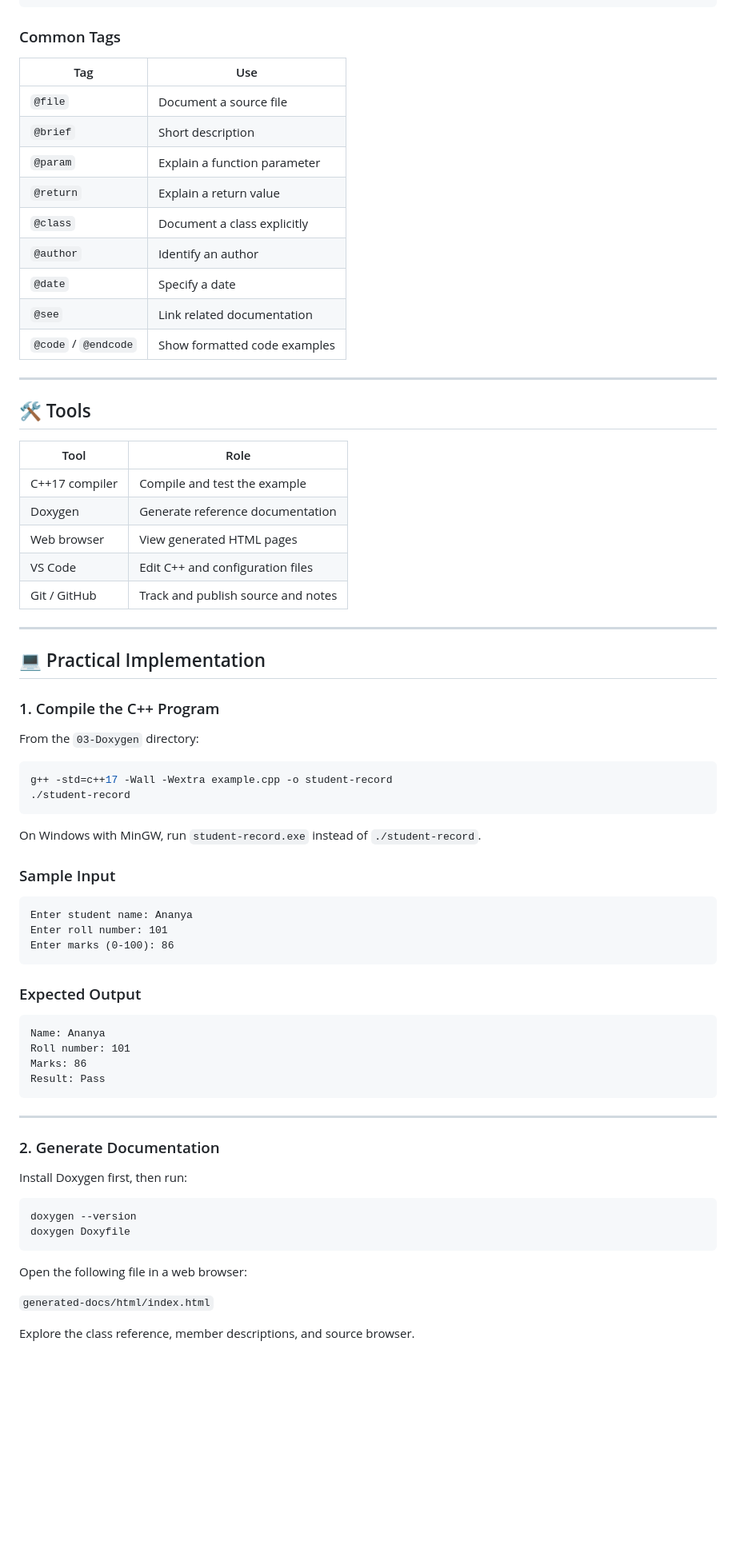
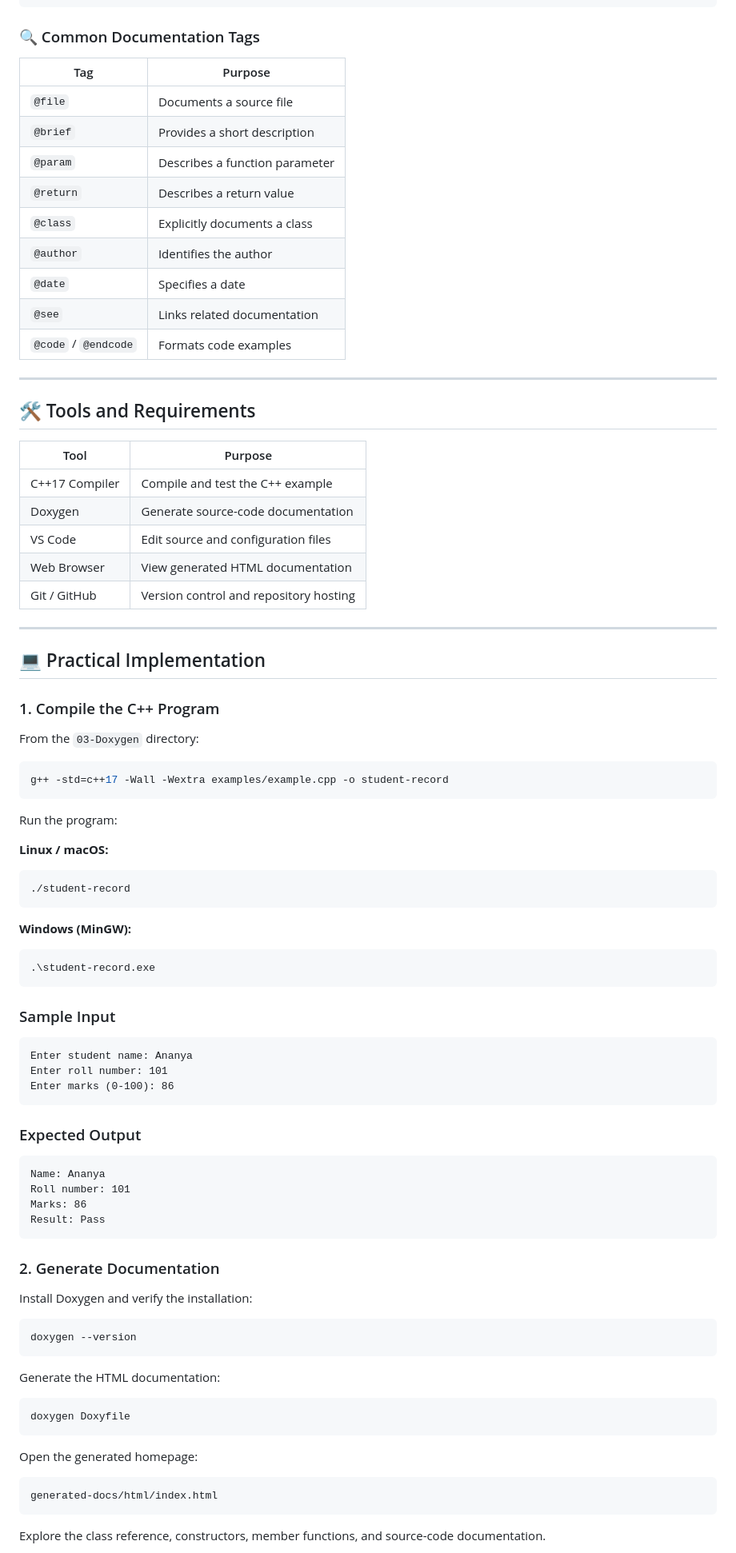
Before and after one commit to AnanyaIntech-source/Technical-Writing-Notes, a Markdown page: 03-Doxygen/README.md, the part around one of its changes. Shown at 80% size. Drawn GitHub-style; blank space fills up the shorter version.

````diff
--- a/03-Doxygen/README.md
+++ b/03-Doxygen/README.md
@@ -64,31 +88,31 @@ int add(int a, int b) {
 }
 ```
 
-### Common Tags
+### 🔍 Common Documentation Tags
 
-| Tag | Use |
+| Tag | Purpose |
 |---|---|
-| `@file` | Document a source file |
-| `@brief` | Short description |
-| `@param` | Explain a function parameter |
-| `@return` | Explain a return value |
-| `@class` | Document a class explicitly |
-| `@author` | Identify an author |
-| `@date` | Specify a date |
-| `@see` | Link related documentation |
-| `@code` / `@endcode` | Show formatted code examples |
+| `@file` | Documents a source file |
+| `@brief` | Provides a short description |
+| `@param` | Describes a function parameter |
+| `@return` | Describes a return value |
+| `@class` | Explicitly documents a class |
+| `@author` | Identifies the author |
+| `@date` | Specifies a date |
+| `@see` | Links related documentation |
+| `@code` / `@endcode` | Formats code examples |
 
 ---
 
-## 🛠️ Tools
+## 🛠️ Tools and Requirements
 
-| Tool | Role |
+| Tool | Purpose |
 |---|---|
-| C++17 compiler | Compile and test the example |
-| Doxygen | Generate reference documentation |
-| Web browser | View generated HTML pages |
-| VS Code | Edit C++ and configuration files |
-| Git / GitHub | Track and publish source and notes |
+| C++17 Compiler | Compile and test the C++ example |
+| Doxygen | Generate source-code documentation |
+| VS Code | Edit source and configuration files |
+| Web Browser | View generated HTML documentation |
+| Git / GitHub | Version control and repository hosting |
 
 ---
 
@@ -99,11 +123,22 @@ int add(int a, int b) {
 From the `03-Doxygen` directory:
 
 ```bash
-g++ -std=c++17 -Wall -Wextra example.cpp -o student-record
+g++ -std=c++17 -Wall -Wextra examples/example.cpp -o student-record
+```
+
+Run the program:
+
+**Linux / macOS:**
+
+```bash
 ./student-record
 ```
 
-On Windows with MinGW, run `student-record.exe` instead of `./student-record`.
+**Windows (MinGW):**
+
+```bash
+.\student-record.exe
+```
 
 ### Sample Input
 
@@ -122,20 +157,25 @@ Marks: 86
 Result: Pass
 ```
 
----
-
 ### 2. Generate Documentation
 
-Install Doxygen first, then run:
+Install Doxygen and verify the installation:
 
 ```bash
 doxygen --version
+```
+
+Generate the HTML documentation:
+
+```bash
 doxygen Doxyfile
 ```
 
-Open the following file in a web browser:
+Open the generated homepage:
 
-`generated-docs/html/index.html`
+```text
+generated-docs/html/index.html
+```
 
-Explore the class reference, member descriptions, and source browser.
+Explore the class reference, constructors, member functions, and source-code documentation.
 
````
Also changed, not shown: other parts of 03-Doxygen/README.md (+81 -68 lines).
